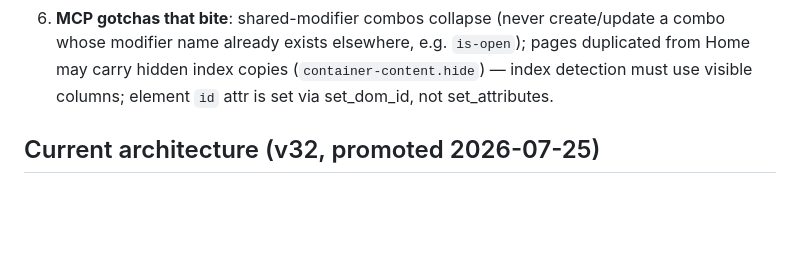
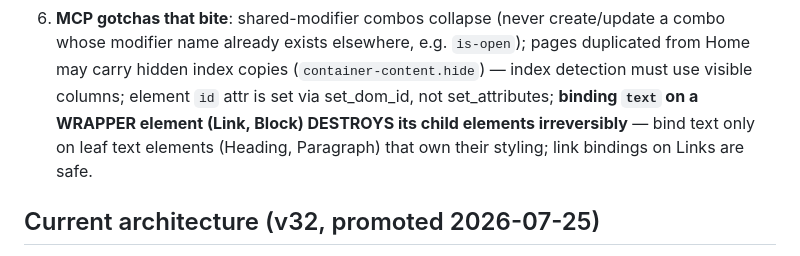
Before and after one commit to sethweiner/lungitz, a Markdown page: CLAUDE.md, the part around the change. GitHub-like rendering; blank space fills up the shorter version.

Commit message:
CLAUDE.md: record the wrapper-text-binding destruction gotcha
Co-Authored-By: Claude Fable 5 <noreply@anthropic.com>

```diff
--- a/CLAUDE.md
+++ b/CLAUDE.md
@@ -28,7 +28,10 @@ behavior layer. Violating this is the #1 recurring failure — do not repeat it.
    create/update a combo whose modifier name already exists elsewhere, e.g.
    `is-open`); pages duplicated from Home may carry hidden index copies
    (`container-content.hide`) — index detection must use visible columns;
-   element `id` attr is set via set_dom_id, not set_attributes.
+   element `id` attr is set via set_dom_id, not set_attributes;
+   **binding `text` on a WRAPPER element (Link, Block) DESTROYS its child
+   elements irreversibly** — bind text only on leaf text elements (Heading,
+   Paragraph) that own their styling; link bindings on Links are safe.
 
 ## Current architecture (v32, promoted 2026-07-25)
 
```
